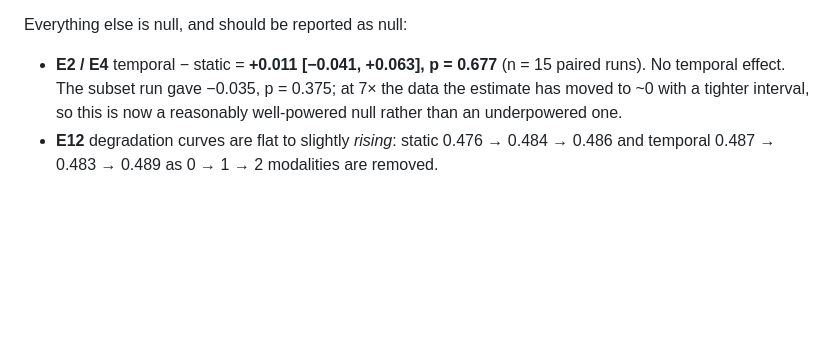
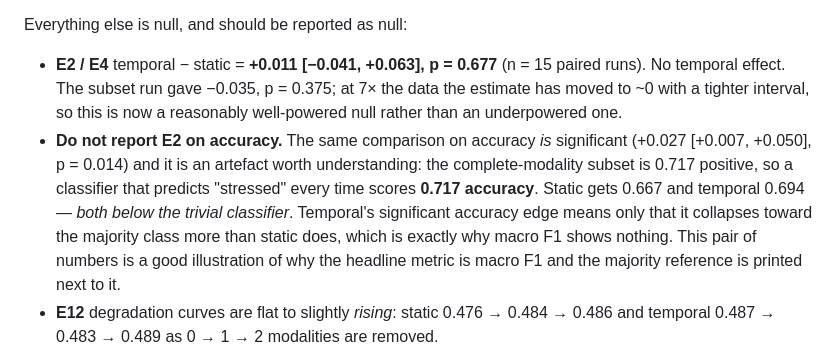
Before and after one commit to surajmeruva0786/stressID, a Markdown page: research_way/README.md, the part around the change. Drawn GitHub-style; blank space fills up the shorter version.

Commit message:
auto: update progress

```diff
--- a/research_way/README.md
+++ b/research_way/README.md
@@ -213,6 +213,14 @@ Everything else is null, and should be reported as null:
   runs). No temporal effect. The subset run gave −0.035, p = 0.375; at 7× the data the
   estimate has moved to ~0 with a tighter interval, so this is now a reasonably
   well-powered null rather than an underpowered one.
+- **Do not report E2 on accuracy.** The same comparison on accuracy *is* significant
+  (+0.027 [+0.007, +0.050], p = 0.014) and it is an artefact worth understanding: the
+  complete-modality subset is 0.717 positive, so a classifier that predicts "stressed"
+  every time scores **0.717 accuracy**. Static gets 0.667 and temporal 0.694 — *both
+  below the trivial classifier*. Temporal's significant accuracy edge means only that
+  it collapses toward the majority class more than static does, which is exactly why
+  macro F1 shows nothing. This pair of numbers is a good illustration of why the
+  headline metric is macro F1 and the majority reference is printed next to it.
 - **E12** degradation curves are flat to slightly *rising*: static 0.476 → 0.484 → 0.486
   and temporal 0.487 → 0.483 → 0.489 as 0 → 1 → 2 modalities are removed.
 - **E12b** (`e12_vs_full_tests.csv`) tests that directly — does removing a modality cost
```
